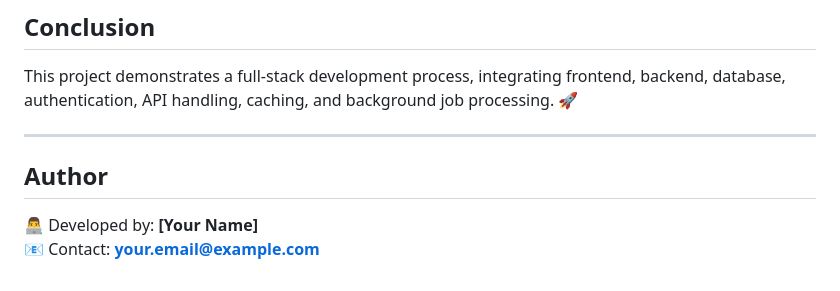
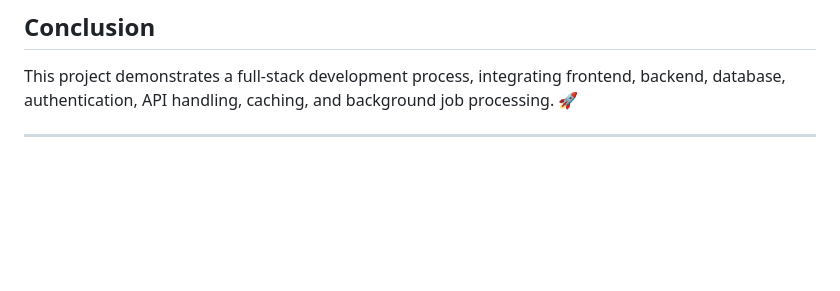
Before and after one commit to ZAM33L/Practice-Session-on-Backend-Web-Development, a Markdown page: README.md, the part around the change. Rendered like a GitHub page; blank space fills up the shorter version.

```diff
--- a/README.md
+++ b/README.md
@@ -214,8 +214,3 @@ This project consists of multiple tasks that progressively build a robust full-s
 This project demonstrates a full-stack development process, integrating frontend, backend, database, authentication, API handling, caching, and background job processing. 🚀
 
 ---
-
-## **Author**
-
-👨‍💻 Developed by: **[Your Name]**\
-📧 Contact: [**your.email@example.com**](mailto\:your.email@example.com)
```
